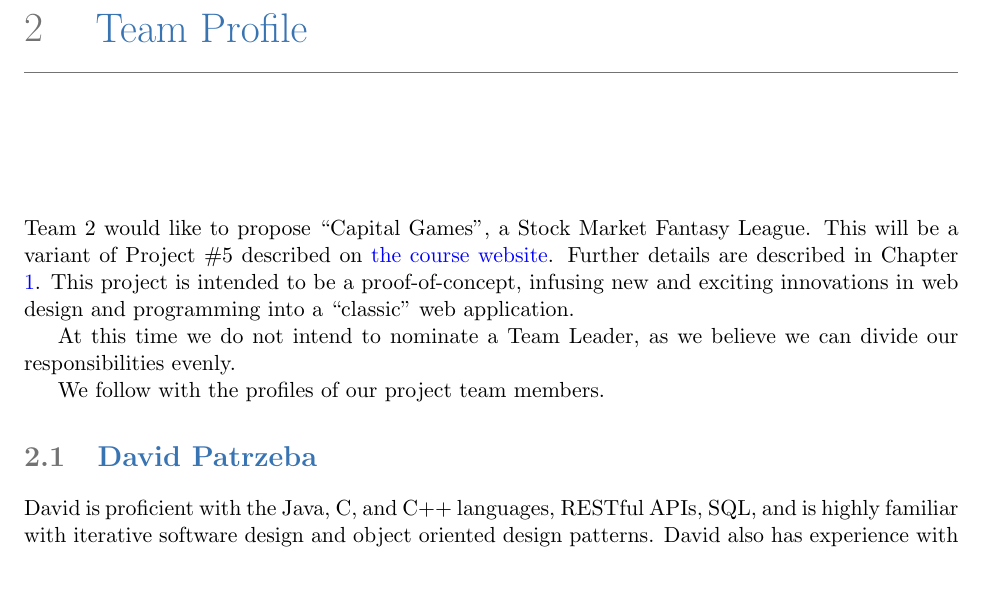
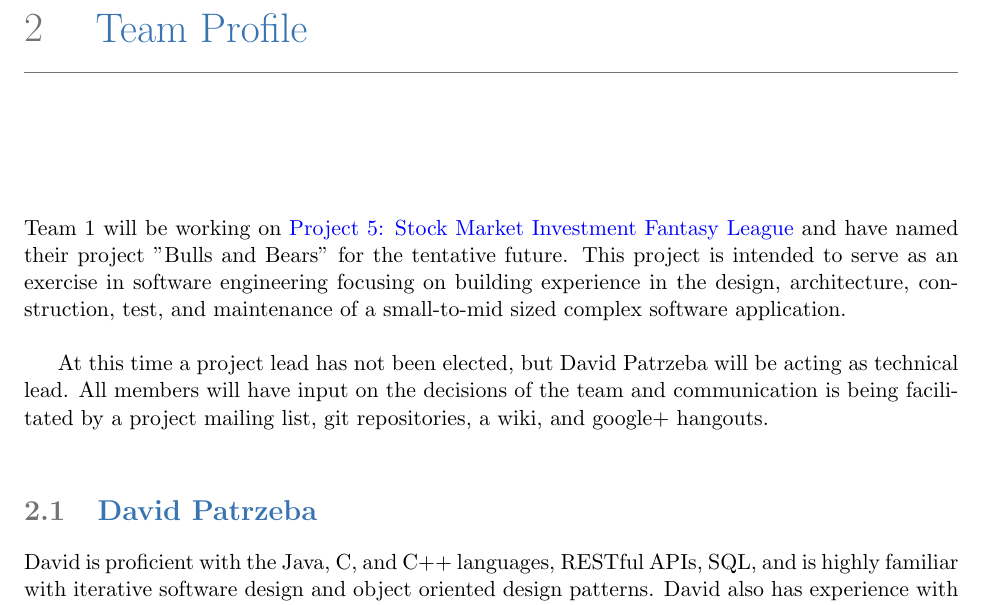
Before and after one commit to dkarivalis/SEP_SMIFL_reports, a LaTeX book (proposal.tex): part of page 7 of 10, cut so that both start at the same text, the shorter picture padded with empty space. Compiled offline with pdfLaTeX.

Commit message:
updated intro to Team Profiles chapter

```diff
--- a/proposal.tex
+++ b/proposal.tex
@@ -157,17 +157,18 @@ a rich and captivating experience.
 
 %%%%%%%%%%%%%%%%%%%%%%%%%%%%%%%%%%%%%%%%%%%%%%%%%%%%%%%%%%%%%%%%%%%%%%%%%%%%%%%%%%%%%%%%%%%%%%
 \chapter{Team Profile}
-Team 2 would like to propose ``Capital Games'', a Stock Market Fantasy League.
-This will be a variant of Project \#5 described on
-\href{http://www.ece.rutgers.edu/~marsic/books/SE/projects/}{the course website}.
-Further details are described in Chapter \ref{proposal}. This project is intended
-to be a proof-of-concept, infusing new and exciting innovations in web
-design and programming into a ``classic'' web application.
 
-At this time we do not intend to nominate a Team Leader, as we believe we can
-divide our responsibilities evenly.
+Team 1 will be working on \href{http://ece.rutgers.edu/~marsic/books/SE/projects/}
+{Project 5: Stock Market Investment Fantasy League} and have named their project
+''Bulls and Bears'' for the tentative future. This project is intended to serve
+as an exercise in software engineering focusing on building experience in the design,
+architecture, construction, test, and maintenance of a small-to-mid sized complex
+software application.\\
 
-We follow with the profiles of our project team members.
+At this time a project lead has not been elected, but David Patrzeba will be acting
+as technical lead.  All members will have input on the decisions of the team and
+communication is being facilitated by a project mailing list, git repositories,
+a wiki, and google+ hangouts.\\
 
 \section{David Patrzeba}
 
```
